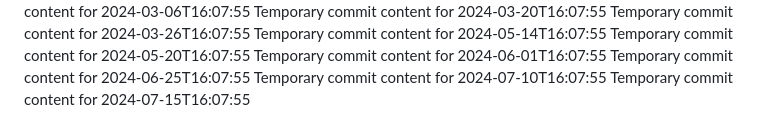
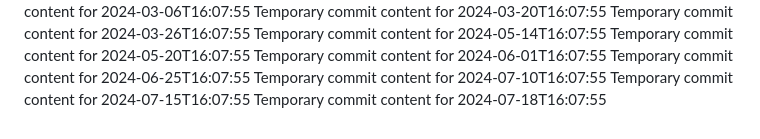
Before and after one commit to Andreiij/beta-718-q, a Markdown page: report.md, the part around the change. GitHub-like rendering.

```diff
--- a/report.md
+++ b/report.md
@@ -65,3 +65,4 @@ Temporary commit content for 2024-06-01T16:07:55
 Temporary commit content for 2024-06-25T16:07:55
 Temporary commit content for 2024-07-10T16:07:55
 Temporary commit content for 2024-07-15T16:07:55
+Temporary commit content for 2024-07-18T16:07:55
```
